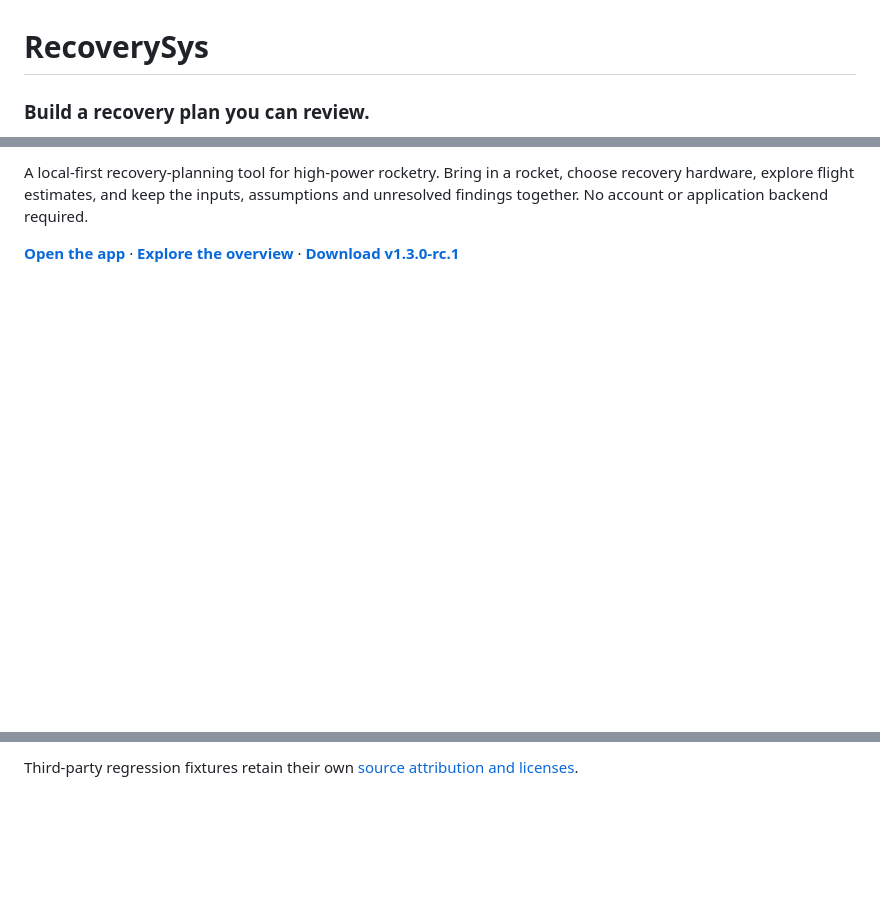
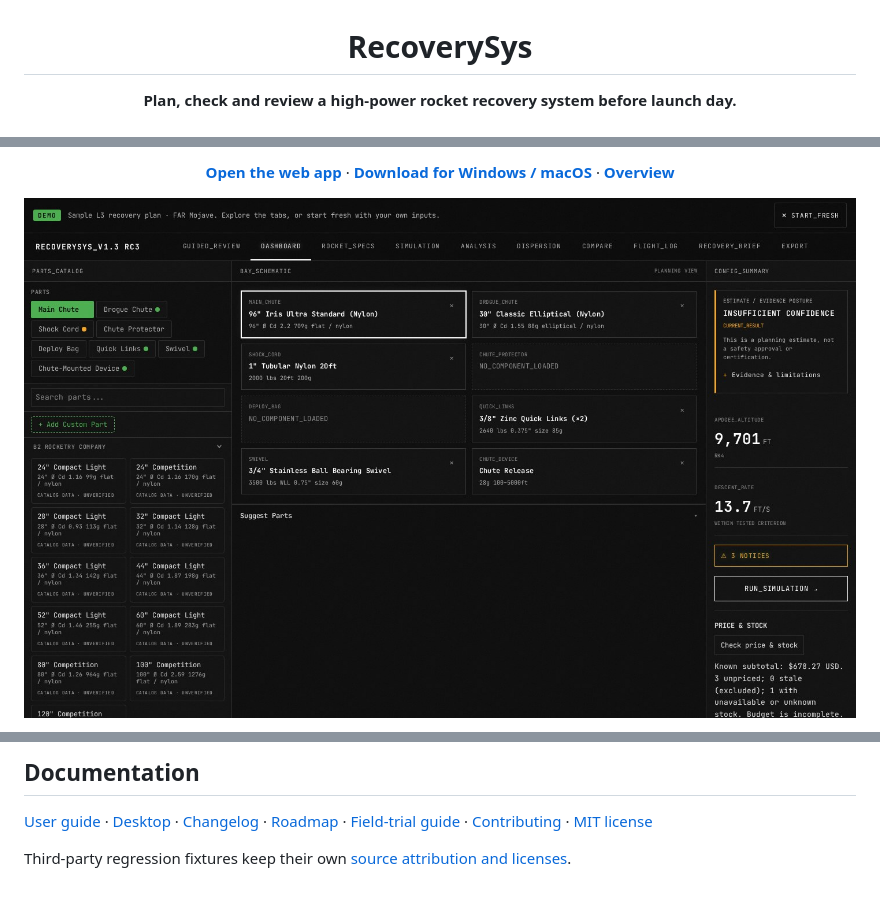
Before and after one commit to akhan157/RecoverySys, a Markdown page: README.md, 3 parts joined by grey strips. Drawn GitHub-style; pictures changed too: assets/screenshots/dashboard.jpg (added); blank space fills up the shorter version.

```diff
--- a/README.md
+++ b/README.md
@@ -1,4 +3,4 @@
 # RecoverySys
 
-### Build a recovery plan you can review.
+**Plan, check and review a high-power rocket recovery system before launch day.**
 
@@ -6,5 +11,7 @@ Test candidate **1.3.0-rc.3** supersedes the unpublished rc.2 draft and includes
 
-A local-first recovery-planning tool for high-power rocketry. Bring in a rocket, choose recovery hardware, explore flight estimates, and keep the inputs, assumptions and unresolved findings together. No account or application backend required.
+**[Open the web app](https://akhan157.github.io/RecoverySys/)** ·
+**[Download for Windows / macOS](https://github.com/akhan157/RecoverySys/releases/latest)** ·
+**[Overview](https://akhan157.github.io/RecoverySys/landing/)**
 
-**[Open the app](https://akhan157.github.io/RecoverySys/)** · **[Explore the overview](https://akhan157.github.io/RecoverySys/landing/)** · **[Download v1.3.0-rc.1](https://github.com/akhan157/RecoverySys/releases/tag/v1.3.0-rc.1)**
+![RecoverySys dashboard with a sample L3 recovery plan](assets/screenshots/dashboard.jpg)
 
@@ -71,2 +94,13 @@ npm run preview # preview the built application
 
-Third-party regression fixtures retain their own [source attribution and licenses](RecoverySys/src/test/fixtures/openrocket/README.md).
+## Documentation
+
+[User guide](RecoverySys/README.md) ·
+[Desktop](RecoverySys/DESKTOP.md) ·
+[Changelog](RecoverySys/CHANGELOG.md) ·
+[Roadmap](RecoverySys/ROADMAP.md) ·
+[Field-trial guide](RecoverySys/docs/v1-field-trial.md) ·
+[Contributing](CONTRIBUTING.md) ·
+[MIT license](LICENSE)
+
+Third-party regression fixtures keep their own
+[source attribution and licenses](RecoverySys/src/test/fixtures/openrocket/README.md).
```
Also changed, not shown: other parts of README.md (+63 -42 lines), RecoverySys/README.md (+3 -4 lines), assets/screenshots/dispersion.jpg (added), assets/screenshots/load-path.jpg (added), assets/screenshots/sequence.jpg (added), assets/screenshots/simulation.jpg (added).
